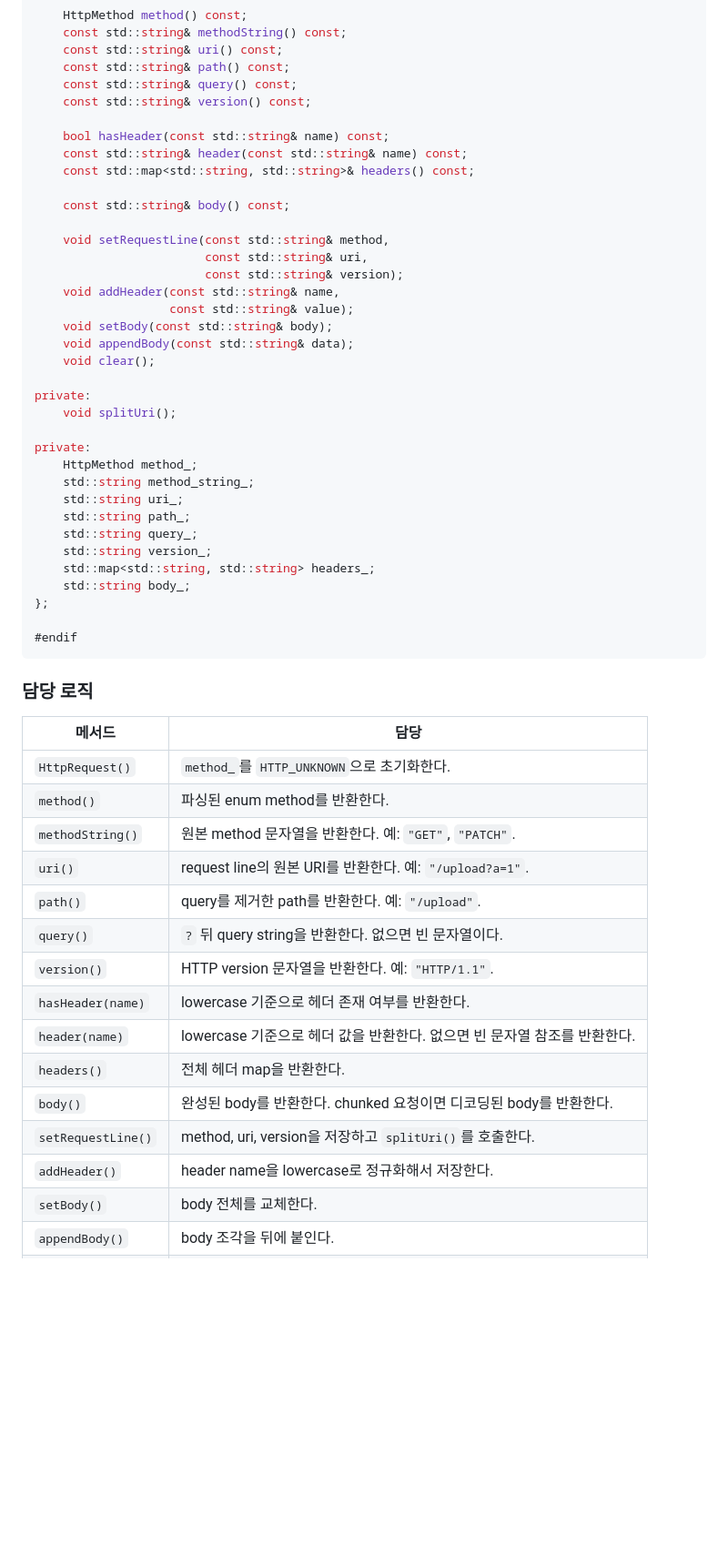
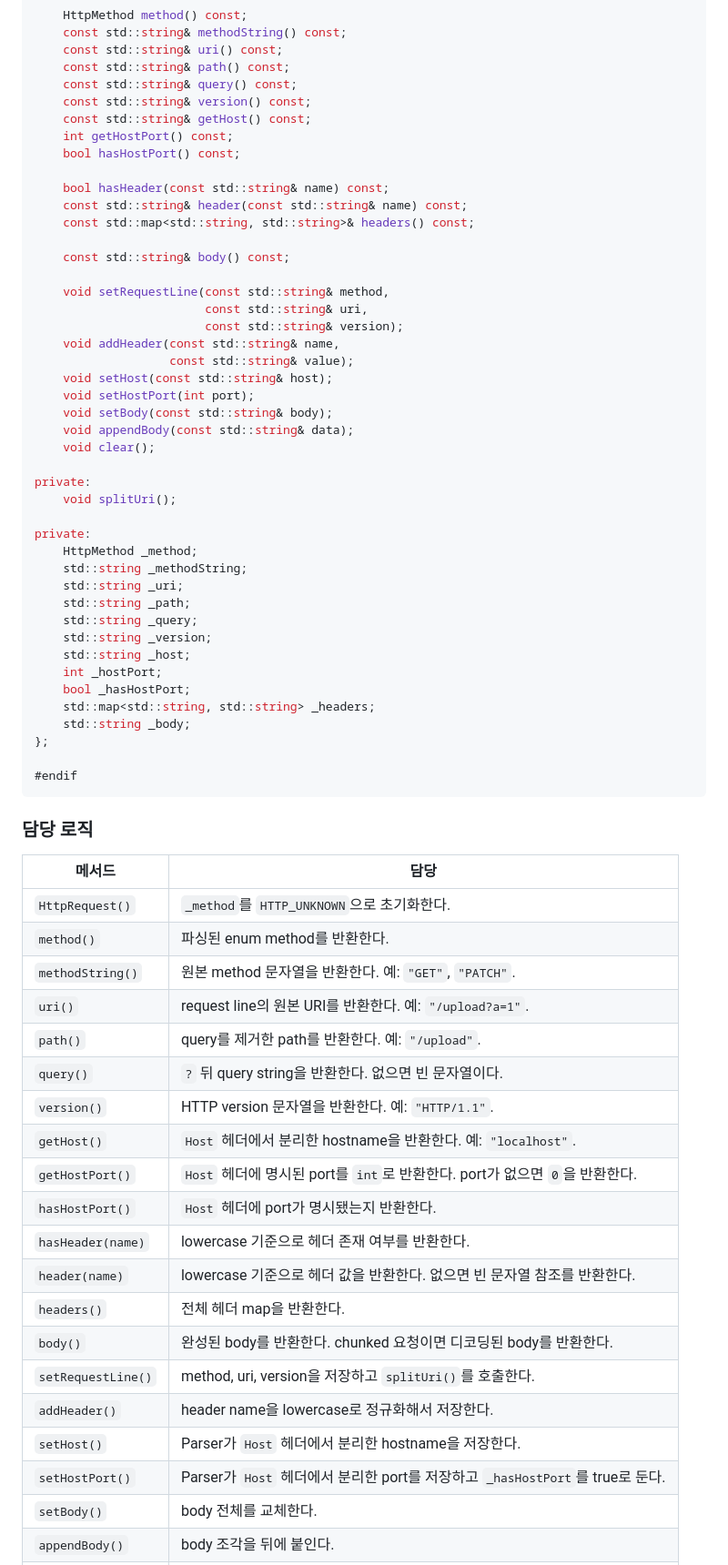
Before and after one commit to gkrtjd99/Webserv, a Markdown page: docs/HTTP/request-parser-design.md, the part around one of its changes. Shown at 91% size. Drawn GitHub-style; blank space fills up the shorter version.

```diff
--- a/docs/HTTP/request-parser-design.md
+++ b/docs/HTTP/request-parser-design.md
@@ -162,6 +167,9 @@ public:
     const std::string& path() const;
     const std::string& query() const;
     const std::string& version() const;
+    const std::string& getHost() const;
+    int getHostPort() const;
+    bool hasHostPort() const;
 
     bool hasHeader(const std::string& name) const;
     const std::string& header(const std::string& name) const;
@@ -174,6 +182,8 @@ public:
                         const std::string& version);
     void addHeader(const std::string& name,
                    const std::string& value);
+    void setHost(const std::string& host);
+    void setHostPort(int port);
     void setBody(const std::string& body);
     void appendBody(const std::string& data);
     void clear();
@@ -182,14 +192,17 @@ private:
     void splitUri();
 
 private:
-    HttpMethod method_;
-    std::string method_string_;
-    std::string uri_;
-    std::string path_;
-    std::string query_;
-    std::string version_;
-    std::map<std::string, std::string> headers_;
-    std::string body_;
+    HttpMethod _method;
+    std::string _methodString;
+    std::string _uri;
+    std::string _path;
+    std::string _query;
+    std::string _version;
+    std::string _host;
+    int _hostPort;
+    bool _hasHostPort;
+    std::map<std::string, std::string> _headers;
+    std::string _body;
 };
 
 #endif
@@ -199,19 +212,24 @@ private:
 
 | 메서드 | 담당 |
 | --- | --- |
-| `HttpRequest()` | `method_`를 `HTTP_UNKNOWN`으로 초기화한다. |
+| `HttpRequest()` | `_method`를 `HTTP_UNKNOWN`으로 초기화한다. |
 | `method()` | 파싱된 enum method를 반환한다. |
 | `methodString()` | 원본 method 문자열을 반환한다. 예: `"GET"`, `"PATCH"`. |
 | `uri()` | request line의 원본 URI를 반환한다. 예: `"/upload?a=1"`. |
 | `path()` | query를 제거한 path를 반환한다. 예: `"/upload"`. |
 | `query()` | `?` 뒤 query string을 반환한다. 없으면 빈 문자열이다. |
 | `version()` | HTTP version 문자열을 반환한다. 예: `"HTTP/1.1"`. |
+| `getHost()` | `Host` 헤더에서 분리한 hostname을 반환한다. 예: `"localhost"`. |
+| `getHostPort()` | `Host` 헤더에 명시된 port를 `int`로 반환한다. port가 없으면 `0`을 반환한다. |
+| `hasHostPort()` | `Host` 헤더에 port가 명시됐는지 반환한다. |
 | `hasHeader(name)` | lowercase 기준으로 헤더 존재 여부를 반환한다. |
 | `header(name)` | lowercase 기준으로 헤더 값을 반환한다. 없으면 빈 문자열 참조를 반환한다. |
 | `headers()` | 전체 헤더 map을 반환한다. |
 | `body()` | 완성된 body를 반환한다. chunked 요청이면 디코딩된 body를 반환한다. |
 | `setRequestLine()` | method, uri, version을 저장하고 `splitUri()`를 호출한다. |
 | `addHeader()` | header name을 lowercase로 정규화해서 저장한다. |
+| `setHost()` | Parser가 `Host` 헤더에서 분리한 hostname을 저장한다. |
+| `setHostPort()` | Parser가 `Host` 헤더에서 분리한 port를 저장하고 `_hasHostPort`를 true로 둔다. |
 | `setBody()` | body 전체를 교체한다. |
 | `appendBody()` | body 조각을 뒤에 붙인다. |
 | `clear()` | 객체를 초기 상태로 되돌린다. |
```
Also changed, not shown: other parts of docs/HTTP/request-parser-design.md (+100 -69 lines).
